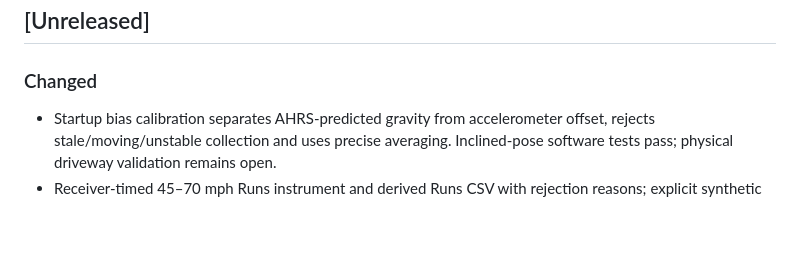
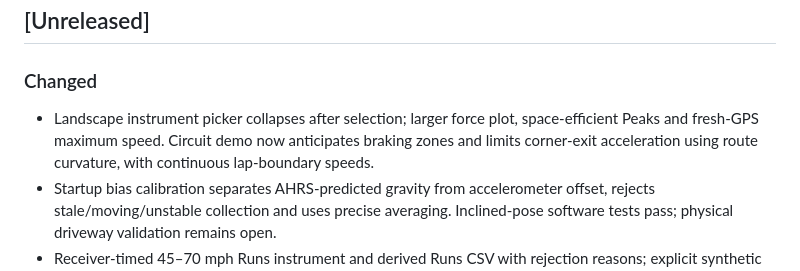
Before and after one commit to jctoledo/blackbox, a Markdown page: CHANGELOG.md, the part around the change. GitHub-like rendering; blank space fills up the shorter version.

```diff
--- a/CHANGELOG.md
+++ b/CHANGELOG.md
@@ -8,6 +8,7 @@ and this project adheres to [Semantic Versioning](https://semver.org/spec/v2.0.0
 ## [Unreleased]
 
 ### Changed
+- Landscape instrument picker collapses after selection; larger force plot, space-efficient Peaks and fresh-GPS maximum speed. Circuit demo now anticipates braking zones and limits corner-exit acceleration using route curvature, with continuous lap-boundary speeds.
 - Startup bias calibration separates AHRS-predicted gravity from accelerometer offset, rejects stale/moving/unstable collection and uses precise averaging. Inclined-pose software tests pass; physical driveway validation remains open.
 - Receiver-timed 45–70 mph Runs instrument and derived Runs CSV with rejection reasons; explicit synthetic interval scenario and banner-free website demo. Standing-start and slope-corrected timing remain unimplemented.
 - Landscape Speed / G-meter / Peaks tabs and swipe selection; compact status and a collapsible toolbar. Fixed force scale, dropout clearing and consistent lateral/longitudinal signs; time-weighted half-second page-session peaks.
```
Also changed, not shown: README.md (+2 -2 lines), docs/RUNS.md (+1 -1 lines), docs/dashboard-cluster-v5.png (added), docs/dashboard-forces-v5.png (added), docs/dashboard-peaks-v5.png (added), docs/dashboard-portrait-v5.png (added), docs/dashboard-runs-v5.png (added), 7 other files.
